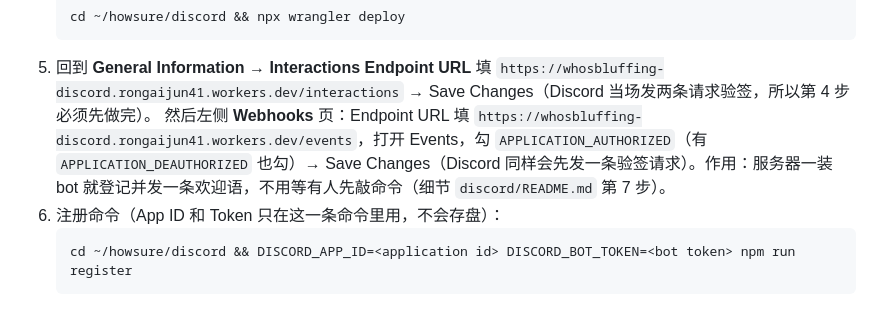
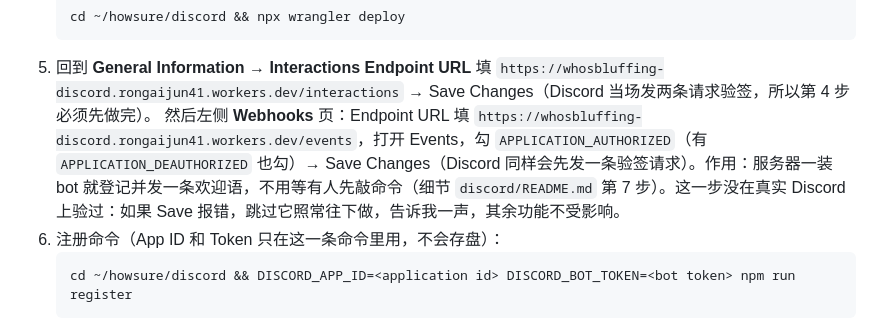
Before and after one commit to rongtnt/whos-bluffing, a Markdown page: USER_TODO.md, the part around the change. GitHub-like rendering.

Commit message:
docs: D5 fallback if the Discord webhook save fails

````diff
--- a/USER_TODO.md
+++ b/USER_TODO.md
@@ -59,7 +59,7 @@
    cd ~/howsure/discord && npx wrangler deploy
    ```
 5. 回到 **General Information** → **Interactions Endpoint URL** 填 `https://whosbluffing-discord.rongaijun41.workers.dev/interactions` → Save Changes（Discord 当场发两条请求验签，所以第 4 步必须先做完）。
-   然后左侧 **Webhooks** 页：Endpoint URL 填 `https://whosbluffing-discord.rongaijun41.workers.dev/events`，打开 Events，勾 `APPLICATION_AUTHORIZED`（有 `APPLICATION_DEAUTHORIZED` 也勾）→ Save Changes（Discord 同样会先发一条验签请求）。作用：服务器一装 bot 就登记并发一条欢迎语，不用等有人先敲命令（细节 `discord/README.md` 第 7 步）。
+   然后左侧 **Webhooks** 页：Endpoint URL 填 `https://whosbluffing-discord.rongaijun41.workers.dev/events`，打开 Events，勾 `APPLICATION_AUTHORIZED`（有 `APPLICATION_DEAUTHORIZED` 也勾）→ Save Changes（Discord 同样会先发一条验签请求）。作用：服务器一装 bot 就登记并发一条欢迎语，不用等有人先敲命令（细节 `discord/README.md` 第 7 步）。这一步没在真实 Discord 上验过：如果 Save 报错，跳过它照常往下做，告诉我一声，其余功能不受影响。
 6. 注册命令（App ID 和 Token 只在这一条命令里用，不会存盘）：
    ```bash
    cd ~/howsure/discord && DISCORD_APP_ID=<application id> DISCORD_BOT_TOKEN=<bot token> npm run register
````
